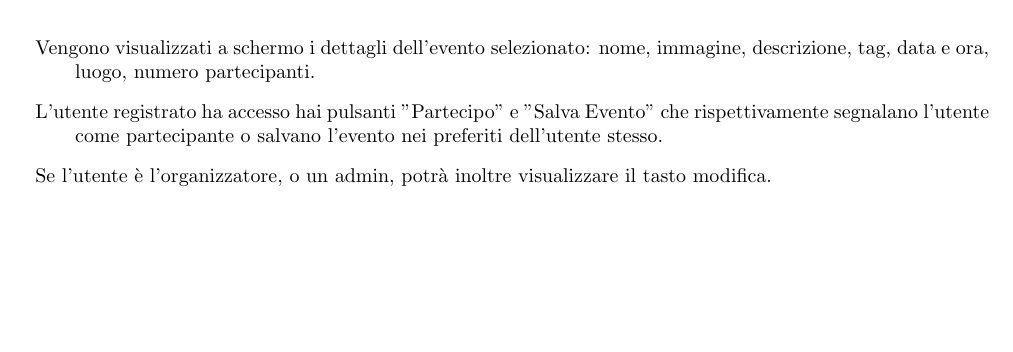
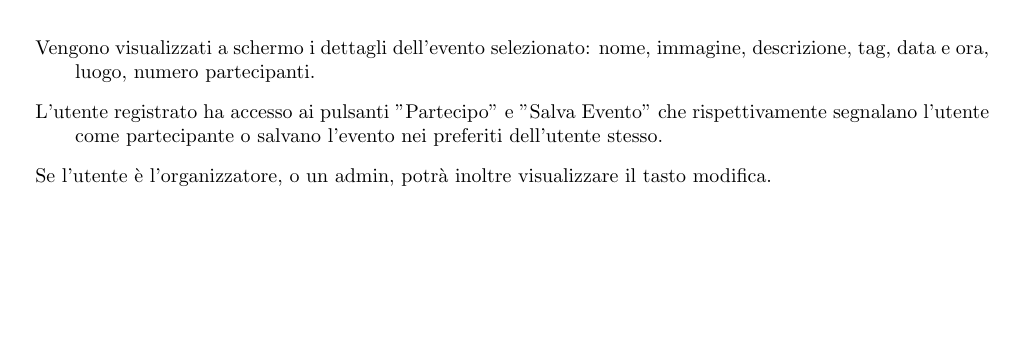
Before and after one commit to T42CaCaGhi-Project/Documentazione, a LaTeX document (D1_Documento_Requisiti/Documento_Requisiti.tex): part of page 12 of 16, cut so that both start at the same text. Compiled offline with pdfLaTeX.

Commit message:
Correzione sintassi

```diff
--- a/D1_Documento_Requisiti/Documento_Requisiti.tex
+++ b/D1_Documento_Requisiti/Documento_Requisiti.tex
@@ -289,7 +289,7 @@
             \includegraphics[scale=0.6]{Visualizza_Evento.png}
         \end{center}
     \item[] Vengono visualizzati a schermo i dettagli dell'evento selezionato: nome, immagine, descrizione, tag, data e ora, luogo, numero partecipanti.
-    \item[] L'utente registrato ha accesso hai pulsanti "Partecipo" e "Salva Evento" che rispettivamente segnalano l'utente come partecipante o salvano l'evento nei preferiti dell'utente stesso.
+    \item[] L'utente registrato ha accesso ai pulsanti "Partecipo" e "Salva Evento" che rispettivamente segnalano l'utente come partecipante o salvano l'evento nei preferiti dell'utente stesso.
     \item[] Se l'utente è l'organizzatore, o un admin, potrà inoltre visualizzare il tasto modifica.
 \end{description}
 \clearpage
```
Also changed, not shown: D1_Documento_Requisiti/Documento_Requisiti.pdf, 1 other file. Lines whose indentation alone changed are shown as unchanged.
